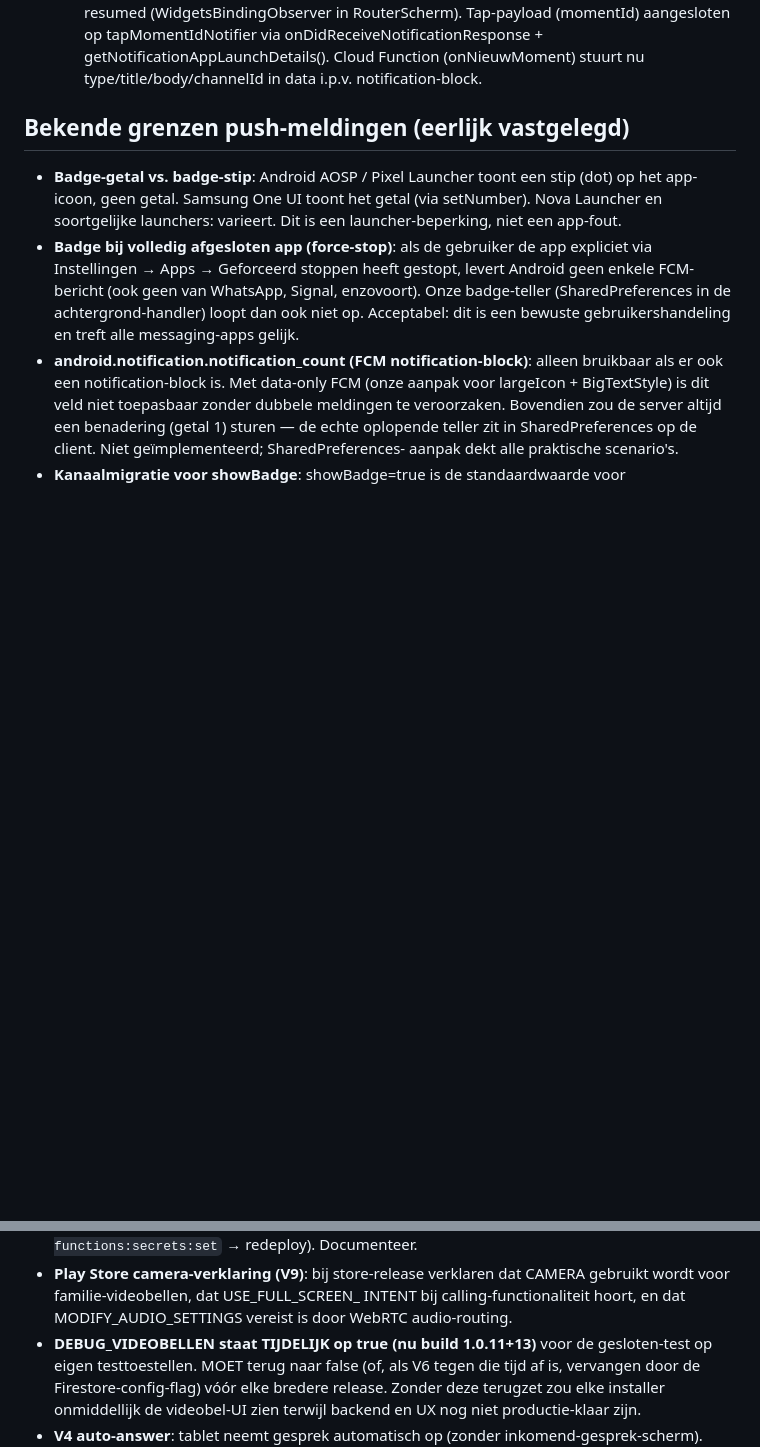
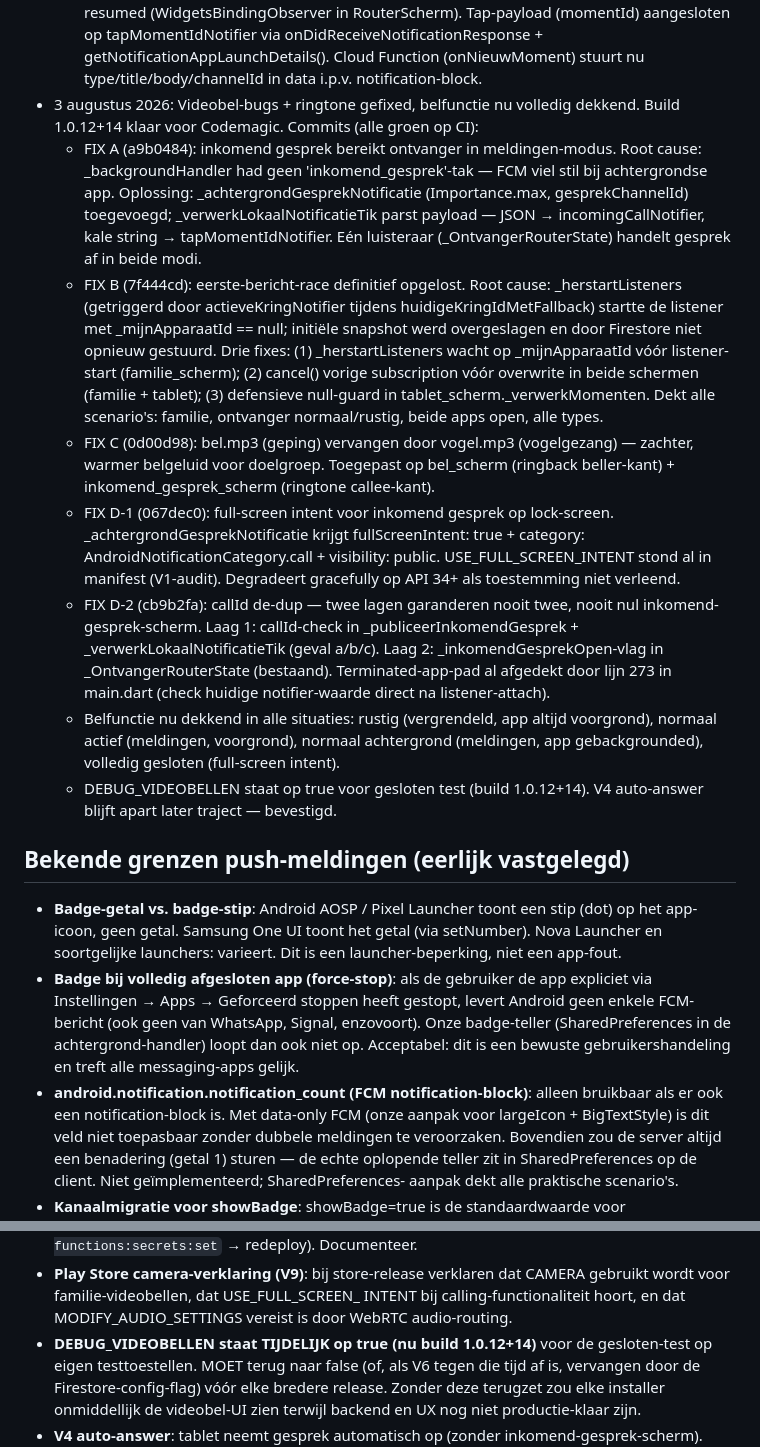
Before and after one commit to JSM200522/OnsMoment, a Markdown page: CLAUDE.md, 2 parts joined by grey strips. GitHub-like rendering; blank space fills up the shorter version.

Commit message:
CLAUDE.md: sessielog 3 aug — FIX A/B/C/D + versie 1.0.12+14
Co-Authored-By: Claude Sonnet 4.6 <noreply@anthropic.com>

```diff
--- a/CLAUDE.md
+++ b/CLAUDE.md
@@ -232,6 +232,42 @@ NOOIT blind pushen — vandaag (15 mei 2026) heeft dat 10 rode builds opgeleverd
     op tapMomentIdNotifier via onDidReceiveNotificationResponse +
     getNotificationAppLaunchDetails(). Cloud Function (onNieuwMoment) stuurt
     nu type/title/body/channelId in data i.p.v. notification-block.
+- 3 augustus 2026: Videobel-bugs + ringtone gefixed, belfunctie nu volledig
+  dekkend. Build 1.0.12+14 klaar voor Codemagic. Commits (alle groen op CI):
+  - FIX A (a9b0484): inkomend gesprek bereikt ontvanger in meldingen-modus.
+    Root cause: _backgroundHandler had geen 'inkomend_gesprek'-tak — FCM
+    viel stil bij achtergrondse app. Oplossing: _achtergrondGesprekNotificatie
+    (Importance.max, gesprekChannelId) toegevoegd; _verwerkLokaalNotificatieTik
+    parst payload — JSON → incomingCallNotifier, kale string → tapMomentIdNotifier.
+    Eén luisteraar (_OntvangerRouterState) handelt gesprek af in beide modi.
+  - FIX B (7f444cd): eerste-bericht-race definitief opgelost. Root cause:
+    _herstartListeners (getriggerd door actieveKringNotifier tijdens
+    huidigeKringIdMetFallback) startte de listener met _mijnApparaatId == null;
+    initiële snapshot werd overgeslagen en door Firestore niet opnieuw gestuurd.
+    Drie fixes: (1) _herstartListeners wacht op _mijnApparaatId vóór listener-
+    start (familie_scherm); (2) cancel() vorige subscription vóór overwrite in
+    beide schermen (familie + tablet); (3) defensieve null-guard in
+    tablet_scherm._verwerkMomenten. Dekt alle scenario's: familie, ontvanger
+    normaal/rustig, beide apps open, alle types.
+  - FIX C (0d00d98): bel.mp3 (geping) vervangen door vogel.mp3 (vogelgezang)
+    — zachter, warmer belgeluid voor doelgroep. Toegepast op bel_scherm
+    (ringback beller-kant) + inkomend_gesprek_scherm (ringtone callee-kant).
+  - FIX D-1 (067dec0): full-screen intent voor inkomend gesprek op lock-screen.
+    _achtergrondGesprekNotificatie krijgt fullScreenIntent: true +
+    category: AndroidNotificationCategory.call + visibility: public.
+    USE_FULL_SCREEN_INTENT stond al in manifest (V1-audit). Degradeert
+    gracefully op API 34+ als toestemming niet verleend.
+  - FIX D-2 (cb9b2fa): callId de-dup — twee lagen garanderen nooit twee,
+    nooit nul inkomend-gesprek-scherm. Laag 1: callId-check in
+    _publiceerInkomendGesprek + _verwerkLokaalNotificatieTik (geval a/b/c).
+    Laag 2: _inkomendGesprekOpen-vlag in _OntvangerRouterState (bestaand).
+    Terminated-app-pad al afgedekt door lijn 273 in main.dart (check huidige
+    notifier-waarde direct na listener-attach).
+  - Belfunctie nu dekkend in alle situaties: rustig (vergrendeld, app altijd
+    voorgrond), normaal actief (meldingen, voorgrond), normaal achtergrond
+    (meldingen, app gebackgrounded), volledig gesloten (full-screen intent).
+  - DEBUG_VIDEOBELLEN staat op true voor gesloten test (build 1.0.12+14).
+    V4 auto-answer blijft apart later traject — bevestigd.
 
 ## Bekende grenzen push-meldingen (eerlijk vastgelegd)
 
@@ -298,7 +334,7 @@ Videobellen (Fase VB):
   CAMERA gebruikt wordt voor familie-videobellen, dat USE_FULL_SCREEN_
   INTENT bij calling-functionaliteit hoort, en dat MODIFY_AUDIO_SETTINGS
   vereist is door WebRTC audio-routing.
-- **DEBUG_VIDEOBELLEN staat TIJDELIJK op true (nu build 1.0.11+13)** voor
+- **DEBUG_VIDEOBELLEN staat TIJDELIJK op true (nu build 1.0.12+14)** voor
   de gesloten-test op eigen testtoestellen. MOET terug naar false (of,
   als V6 tegen die tijd af is, vervangen door de Firestore-config-flag)
   vóór elke bredere release. Zonder deze terugzet zou elke installer
```
